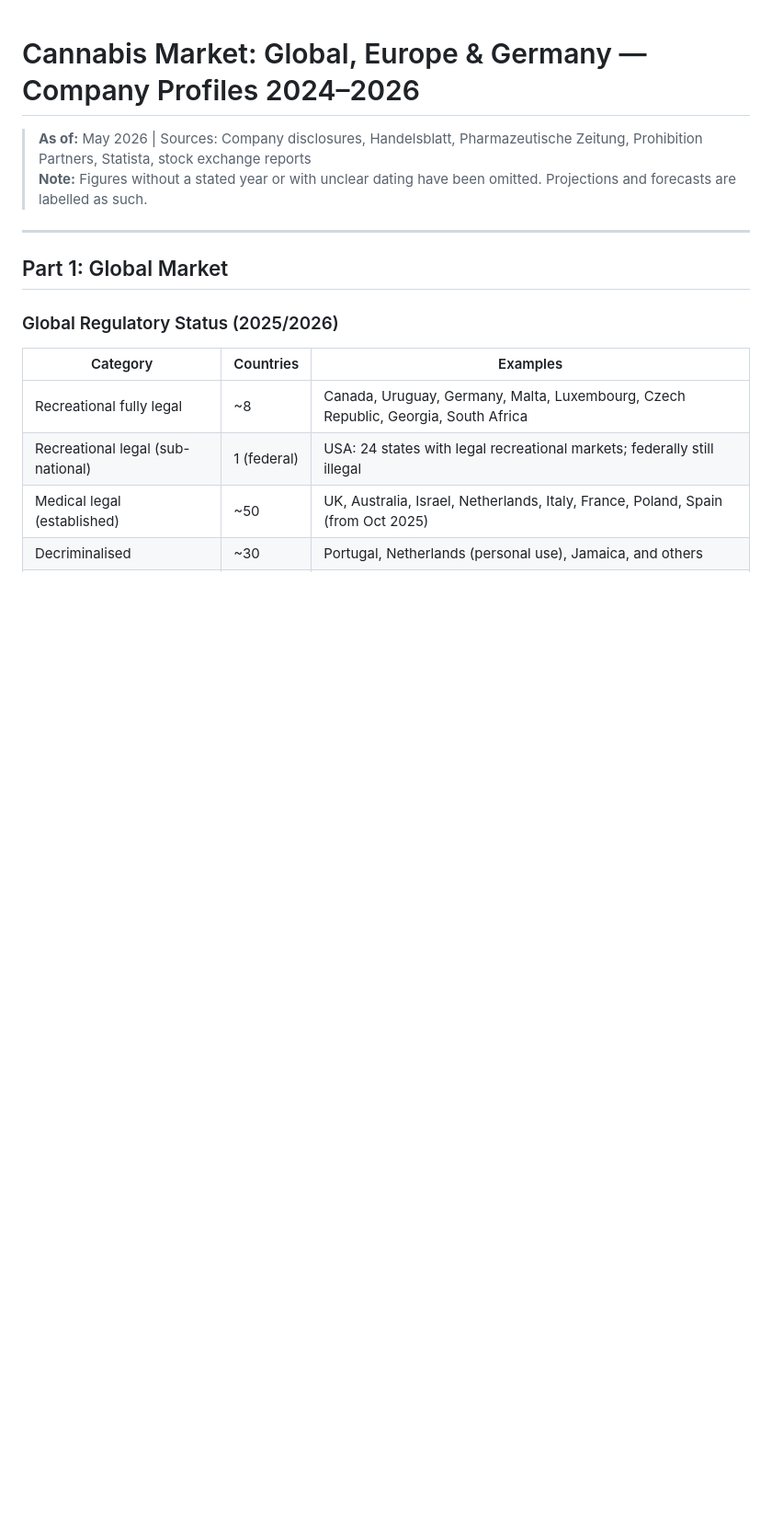
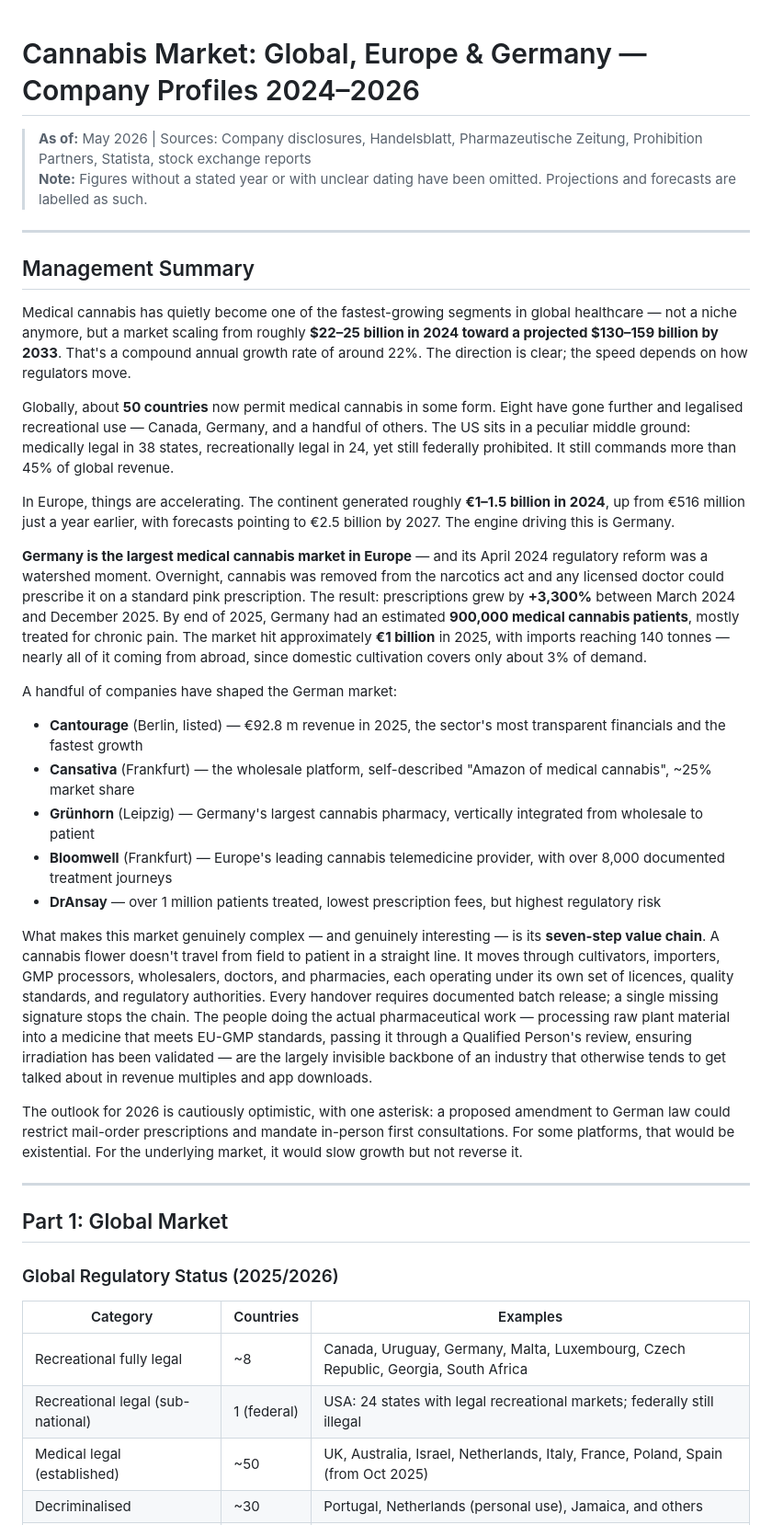
Before and after one commit to ThorstenWeberGER/report-medical-cannabis, a Markdown page: README.md, the part around the change. Shown at 92% size. Drawn GitHub-style; blank space fills up the shorter version.

Commit message:
Add management summary and rename report to README.md
Adds a ~20-line management summary at the top of the report covering
global market size ($22–25bn → $130–159bn by 2033), regulatory landscape
(~50 countries), European growth, Germany's April 2024 reform and its
impact (+3,300% prescriptions, ~900k patients), key company profiles,
and the complexity of the seven-step value chain. Renames the file from
cannabis_market_report_2026_EN.md to README.md for direct GitHub rendering.

Co-Authored-By: Claude Sonnet 4.6 <noreply@anthropic.com>

```diff
--- a/cannabis_market_report_2026_EN.md
+++ b/README.md
@@ -2,6 +2,30 @@
 
 > **As of:** May 2026 | Sources: Company disclosures, Handelsblatt, Pharmazeutische Zeitung, Prohibition Partners, Statista, stock exchange reports
 > **Note:** Figures without a stated year or with unclear dating have been omitted. Projections and forecasts are labelled as such.
+
+---
+
+## Management Summary
+
+Medical cannabis has quietly become one of the fastest-growing segments in global healthcare — not a niche anymore, but a market scaling from roughly **$22–25 billion in 2024 toward a projected $130–159 billion by 2033**. That's a compound annual growth rate of around 22%. The direction is clear; the speed depends on how regulators move.
+
+Globally, about **50 countries** now permit medical cannabis in some form. Eight have gone further and legalised recreational use — Canada, Germany, and a handful of others. The US sits in a peculiar middle ground: medically legal in 38 states, recreationally legal in 24, yet still federally prohibited. It still commands more than 45% of global revenue.
+
+In Europe, things are accelerating. The continent generated roughly **€1–1.5 billion in 2024**, up from €516 million just a year earlier, with forecasts pointing to €2.5 billion by 2027. The engine driving this is Germany.
+
+**Germany is the largest medical cannabis market in Europe** — and its April 2024 regulatory reform was a watershed moment. Overnight, cannabis was removed from the narcotics act and any licensed doctor could prescribe it on a standard pink prescription. The result: prescriptions grew by **+3,300%** between March 2024 and December 2025. By end of 2025, Germany had an estimated **900,000 medical cannabis patients**, mostly treated for chronic pain. The market hit approximately **€1 billion** in 2025, with imports reaching 140 tonnes — nearly all of it coming from abroad, since domestic cultivation covers only about 3% of demand.
+
+A handful of companies have shaped the German market:
+
+- **Cantourage** (Berlin, listed) — €92.8 m revenue in 2025, the sector's most transparent financials and the fastest growth
+- **Cansativa** (Frankfurt) — the wholesale platform, self-described "Amazon of medical cannabis", ~25% market share
+- **Grünhorn** (Leipzig) — Germany's largest cannabis pharmacy, vertically integrated from wholesale to patient
+- **Bloomwell** (Frankfurt) — Europe's leading cannabis telemedicine provider, with over 8,000 documented treatment journeys
+- **DrAnsay** — over 1 million patients treated, lowest prescription fees, but highest regulatory risk
+
+What makes this market genuinely complex — and genuinely interesting — is its **seven-step value chain**. A cannabis flower doesn't travel from field to patient in a straight line. It moves through cultivators, importers, GMP processors, wholesalers, doctors, and pharmacies, each operating under its own set of licences, quality standards, and regulatory authorities. Every handover requires documented batch release; a single missing signature stops the chain. The people doing the actual pharmaceutical work — processing raw plant material into a medicine that meets EU-GMP standards, passing it through a Qualified Person's review, ensuring irradiation has been validated — are the largely invisible backbone of an industry that otherwise tends to get talked about in revenue multiples and app downloads.
+
+The outlook for 2026 is cautiously optimistic, with one asterisk: a proposed amendment to German law could restrict mail-order prescriptions and mandate in-person first consultations. For some platforms, that would be existential. For the underlying market, it would slow growth but not reverse it.
 
 ---
 
```
